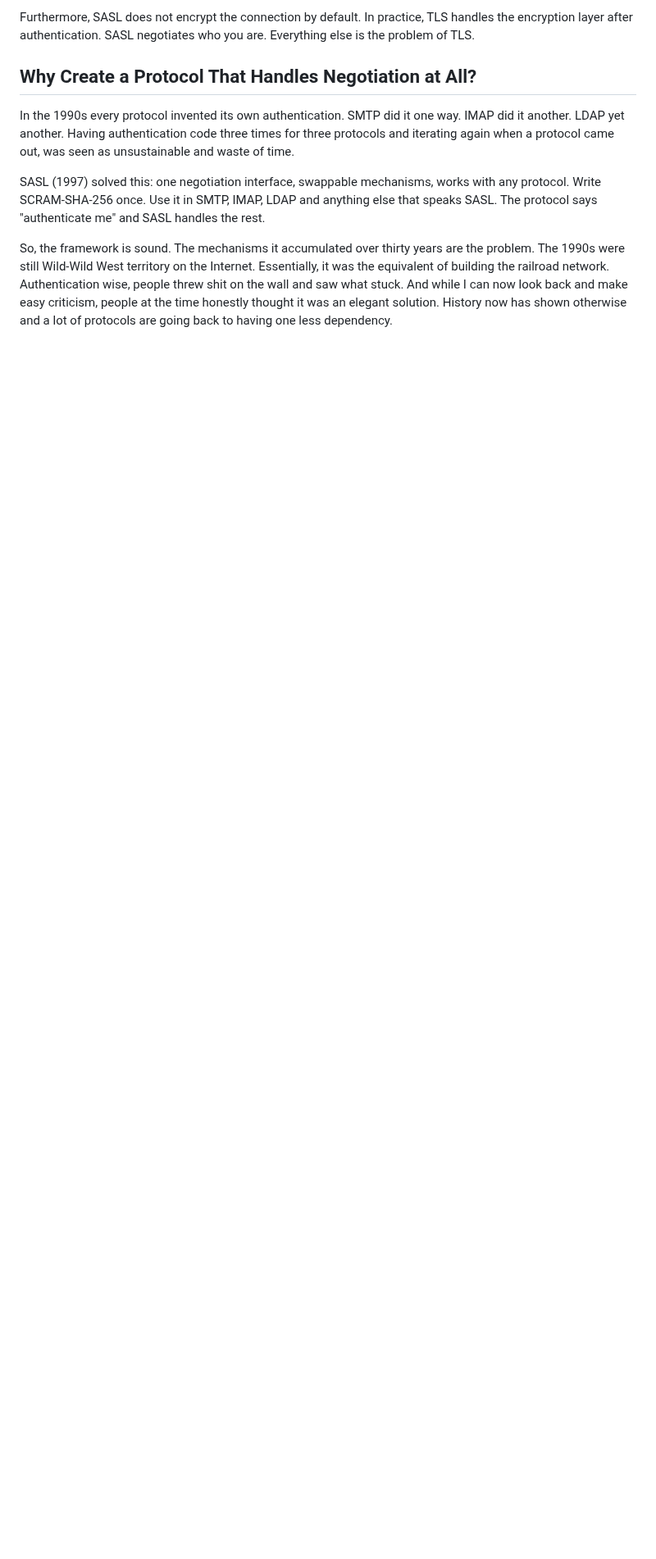
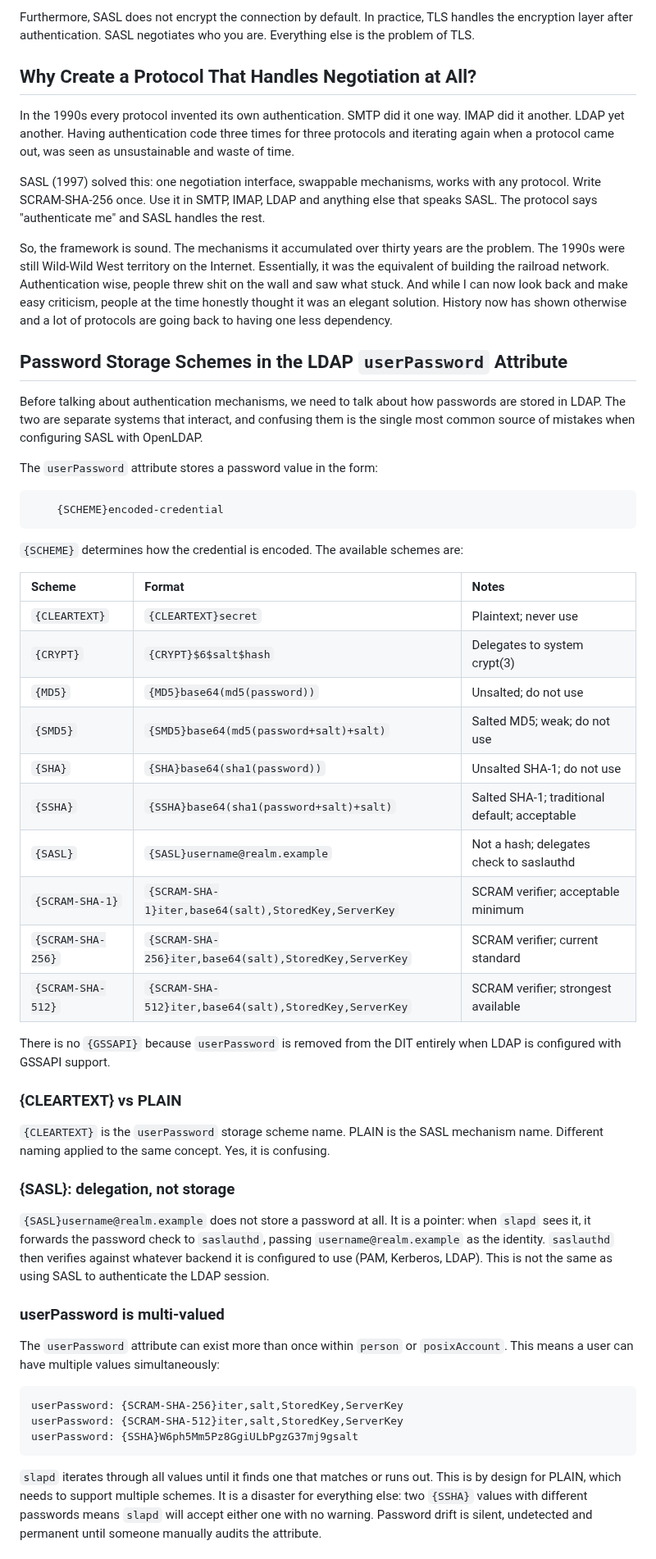
Before and after one commit to georgemarselis-nvi/pret-a-booter, a Markdown page: sasl-primer.md, the part around one of its changes. Shown at 82% size. GitHub-like rendering; blank space fills up the shorter version.

Commit message:
sasl-primer.md: moving password storage mechanisms before auth mechanisms, to hopefully avoid confusion

````diff
--- a/sasl-primer.md
+++ b/sasl-primer.md
@@ -90,3 +90,67 @@ criticism, people at the time honestly thought it was an elegant
 solution. History now has shown otherwise and a lot of protocols are
 going back to having one less dependency.
 
+## Password Storage Schemes in the LDAP `userPassword` Attribute
+
+Before talking about authentication mechanisms, we need to talk about
+how passwords are stored in LDAP. The two are separate systems that
+interact, and confusing them is the single most common source of
+mistakes when configuring SASL with OpenLDAP.
+
+The `userPassword` attribute stores a password value in the form:
+
+```
+    {SCHEME}encoded-credential
+```
+
+`{SCHEME}` determines how the credential is encoded. The available
+schemes are:
+
+| Scheme            | Format                                               | Notes                                              |
+|:------------------|:-----------------------------------------------------|:---------------------------------------------------|
+| `{CLEARTEXT}`     | `{CLEARTEXT}secret`                                  | Plaintext; never use                               |
+| `{CRYPT}`         | `{CRYPT}$6$salt$hash`                                | Delegates to system crypt(3)                       |
+| `{MD5}`           | `{MD5}base64(md5(password))`                         | Unsalted; do not use                               |
+| `{SMD5}`          | `{SMD5}base64(md5(password+salt)+salt)`              | Salted MD5; weak; do not use                       |
+| `{SHA}`           | `{SHA}base64(sha1(password))`                        | Unsalted SHA-1; do not use                         |
+| `{SSHA}`          | `{SSHA}base64(sha1(password+salt)+salt)`             | Salted SHA-1; traditional default; acceptable      |
+| `{SASL}`          | `{SASL}username@realm.example`                       | Not a hash; delegates check to saslauthd           |
+| `{SCRAM-SHA-1}`   | `{SCRAM-SHA-1}iter,base64(salt),StoredKey,ServerKey` | SCRAM verifier; acceptable minimum                 |
+| `{SCRAM-SHA-256}` | `{SCRAM-SHA-256}iter,base64(salt),StoredKey,ServerKey` | SCRAM verifier; current standard                 |
+| `{SCRAM-SHA-512}` | `{SCRAM-SHA-512}iter,base64(salt),StoredKey,ServerKey` | SCRAM verifier; strongest available              |
+
+There is no `{GSSAPI}` because `userPassword` is removed from the DIT
+entirely when LDAP is configured with GSSAPI support.
+
+### {CLEARTEXT} vs PLAIN
+
+`{CLEARTEXT}` is the `userPassword` storage scheme name. PLAIN is the
+SASL mechanism name. Different naming applied to the same concept. Yes,
+it is confusing.
+
+### {SASL}: delegation, not storage
+
+`{SASL}username@realm.example` does not store a password at all. It is a
+pointer: when `slapd` sees it, it forwards the password check to
+`saslauthd`, passing `username@realm.example` as the identity.
+`saslauthd` then verifies against whatever backend it is configured to
+use (PAM, Kerberos, LDAP). This is not the same as using SASL to
+authenticate the LDAP session.
+
+### userPassword is multi-valued
+
+The `userPassword` attribute can exist more than once within `person`
+or `posixAccount`. This means a user can have multiple values
+simultaneously:
+
+    userPassword: {SCRAM-SHA-256}iter,salt,StoredKey,ServerKey
+    userPassword: {SCRAM-SHA-512}iter,salt,StoredKey,ServerKey
+    userPassword: {SSHA}W6ph5Mm5Pz8GgiULbPgzG37mj9gsalt
+
+`slapd` iterates through all values until it finds one that matches or
+runs out. This is by design for PLAIN, which needs to support multiple
+schemes. It is a disaster for everything else: two `{SSHA}` values with
+different passwords means `slapd` will accept either one with no warning.
+Password drift is silent, undetected and permanent until someone manually
+audits the attribute.
+
````
Also changed, not shown: other parts of sasl-primer.md (+34 -79 lines).
